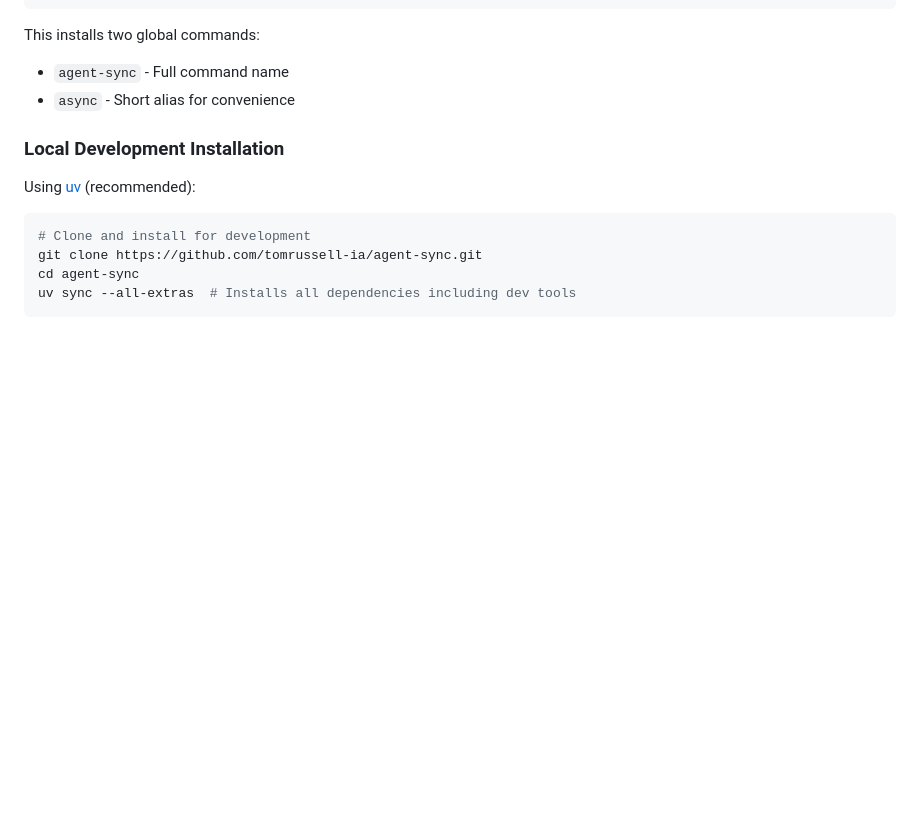
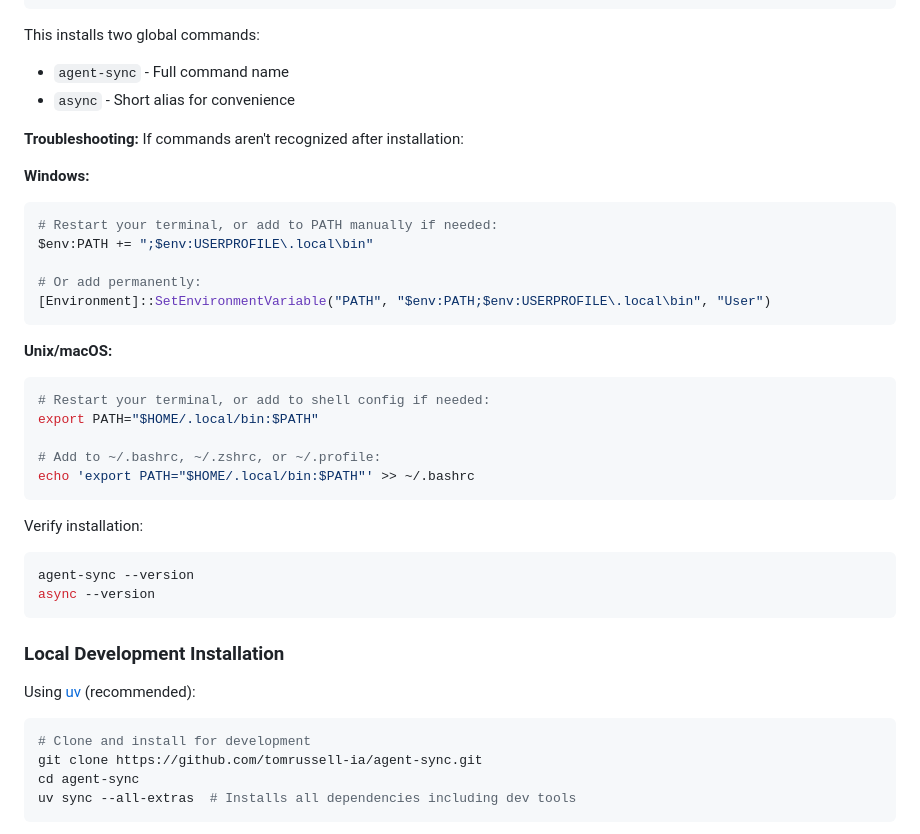
Before and after one commit to tomrussell-ia/agent-sync, a Markdown page: README.md, the part around the change. Rendered like a GitHub page; blank space fills up the shorter version.

Commit message:
docs: add PATH troubleshooting for global installation
- Add Windows and Unix/macOS PATH configuration instructions
- Include temporary and permanent PATH solutions
- Add verification commands for installation check

Resolves issue where commands aren't recognized in new terminals

Co-authored-by: Copilot <223556219+Copilot@users.noreply.github.com>

````diff
--- a/README.md
+++ b/README.md
@@ -35,6 +35,32 @@ uv tool install --editable .
 This installs two global commands:
 - `agent-sync` - Full command name
 - `async` - Short alias for convenience
+
+**Troubleshooting:** If commands aren't recognized after installation:
+
+**Windows:**
+```powershell
+# Restart your terminal, or add to PATH manually if needed:
+$env:PATH += ";$env:USERPROFILE\.local\bin"
+
+# Or add permanently:
+[Environment]::SetEnvironmentVariable("PATH", "$env:PATH;$env:USERPROFILE\.local\bin", "User")
+```
+
+**Unix/macOS:**
+```bash
+# Restart your terminal, or add to shell config if needed:
+export PATH="$HOME/.local/bin:$PATH"
+
+# Add to ~/.bashrc, ~/.zshrc, or ~/.profile:
+echo 'export PATH="$HOME/.local/bin:$PATH"' >> ~/.bashrc
+```
+
+Verify installation:
+```bash
+agent-sync --version
+async --version
+```
 
 ### Local Development Installation
 
````
